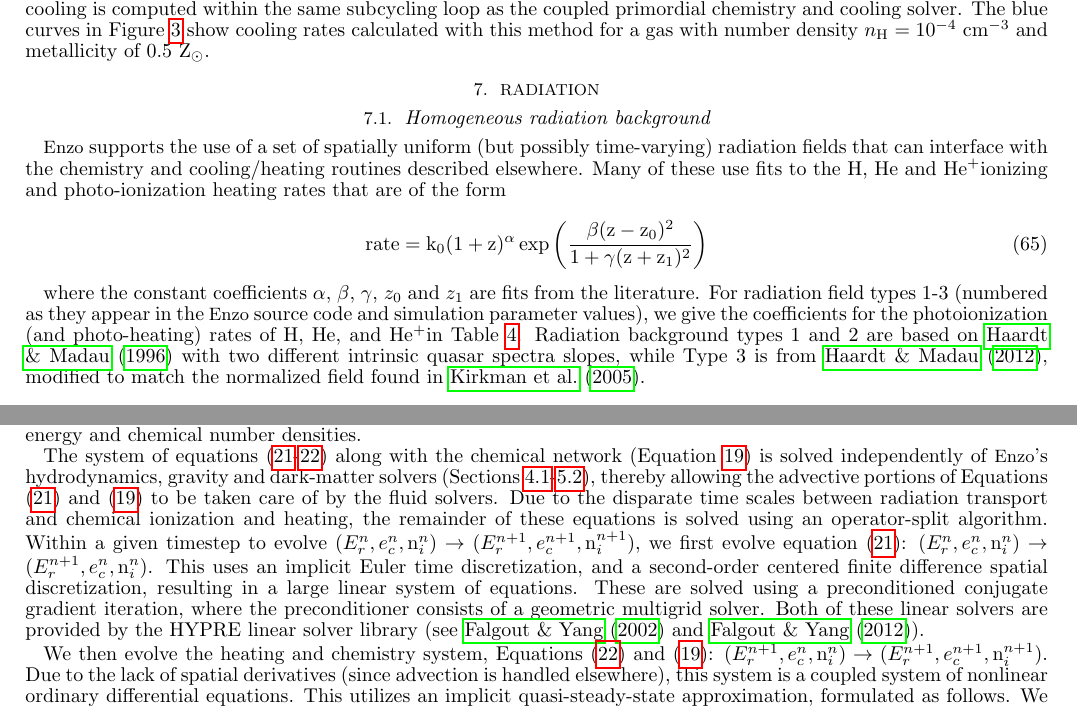
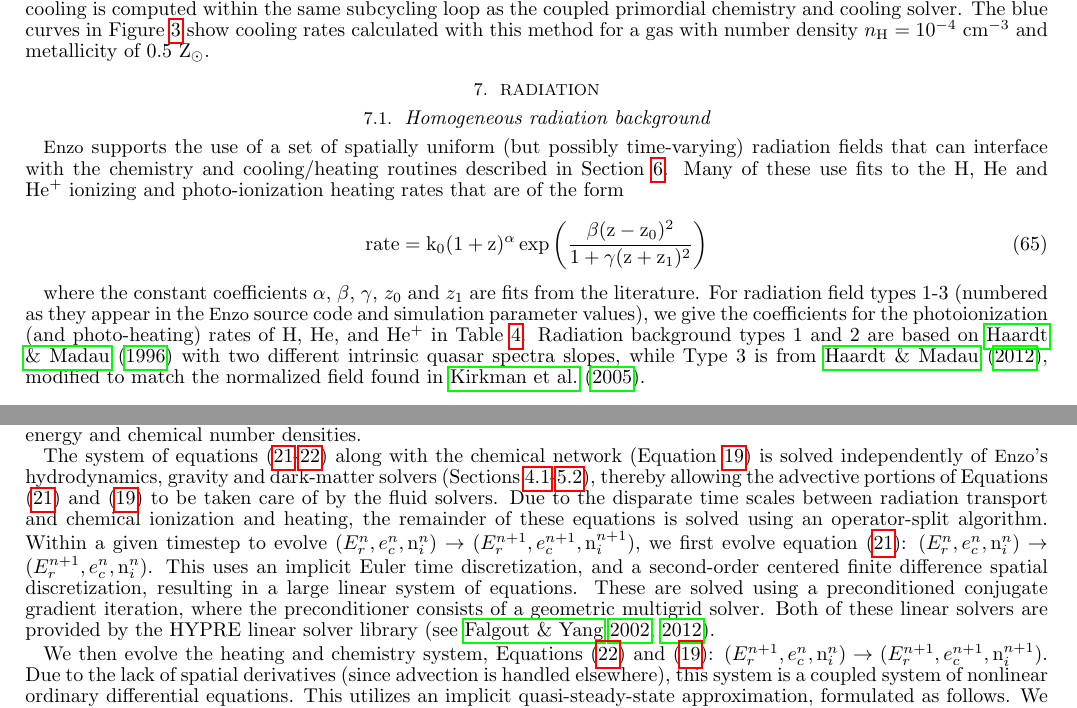
Before and after one commit to enzo-project/enzo-method-paper, a LaTeX document (ms.tex, which reads numerical-radiation-fld.tex, numerical-radiation-homogeneous.tex): two parts of pages 23 and 26 of 61, joined at a grey line, cut so that both start at the same text. Compiled offline with pdfLaTeX.

Commit message:
Section 7.

```diff
--- a/numerical-radiation-fld.tex
+++ b/numerical-radiation-fld.tex
@@ -77,7 +77,7 @@ resulting in a large linear system of equations.  These are solved
 using a preconditioned conjugate gradient iteration, where the
 preconditioner consists of a geometric multigrid solver.  Both of
 these linear solvers are provided by the HYPRE linear solver library
-(see \cite{FalgoutYang2002} and \cite{hypre-manual}).
+\citep[see][]{FalgoutYang2002, hypre-manual}.
 
 We then evolve the heating and chemistry system, Equations~(\ref{eq:fld_heating})
 and (\ref{eq:species_evolution}):
--- a/numerical-radiation-homogeneous.tex
+++ b/numerical-radiation-homogeneous.tex
@@ -3,8 +3,8 @@
 
 \enzo\ supports the use of a set of spatially uniform (but possibly
 time-varying) radiation fields that can interface with the chemistry
-and cooling/heating routines described elsewhere.  Many of these use
-fits to the H, He and \Hep ionizing and photo-ionization heating
+and cooling/heating routines described in Section~\ref{sec.microphysics}.  Many of these use
+fits to the H, He and \Hep~ionizing and photo-ionization heating
 rates that are of the form
 
 \begin{equation}
@@ -17,7 +17,7 @@ $z_1$ are fits from the literature.  For radiation field types 1-3
 (numbered as they appear in the \enzo\ source code and simulation
 parameter values), we
 give the coefficients for the photoionization (and photo-heating)
-rates of H, He, and \Hep in Table~\ref{table:homo_coefs}.  Radiation
+rates of H, He, and \Hep~in Table~\ref{table:homo_coefs}.  Radiation
 background types 1
 and 2 are based on \citet{1996ApJ...461...20H} with two different
 intrinsic quasar spectra slopes, while Type 3 is from
```
Also changed, not shown: numerical-radiation-fld.tex (2 more changed lines), numerical-radiation-homogeneous.tex (2 more changed lines).
